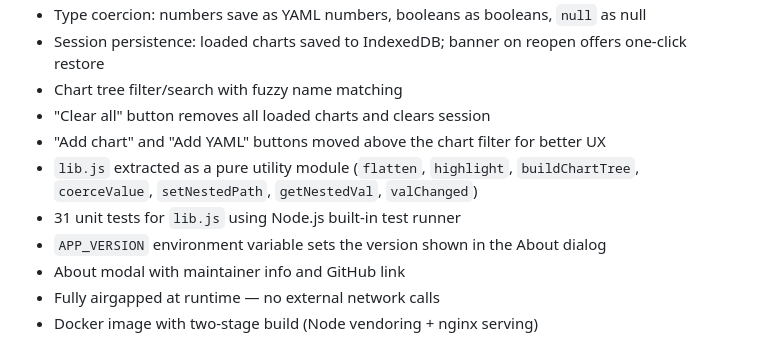
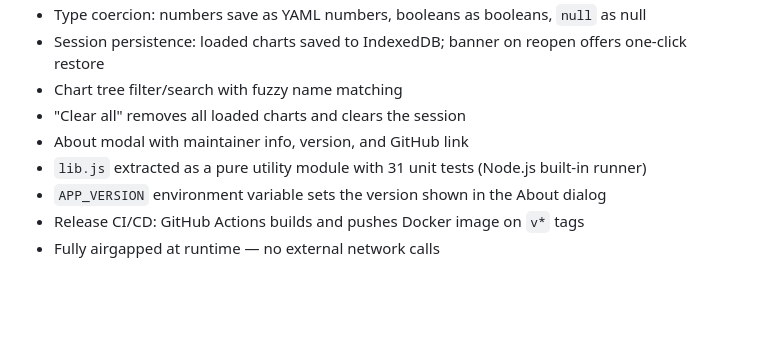
Before and after one commit to seab4ng/helm-values-veiwer, a Markdown page: CHANGELOG.md, the part around one of its changes. Rendered like a GitHub page; blank space fills up the shorter version.

```diff
--- a/CHANGELOG.md
+++ b/CHANGELOG.md
@@ -121,11 +107,9 @@ Initial development (pre-release).
 - Type coercion: numbers save as YAML numbers, booleans as booleans, `null` as null
 - Session persistence: loaded charts saved to IndexedDB; banner on reopen offers one-click restore
 - Chart tree filter/search with fuzzy name matching
-- "Clear all" button removes all loaded charts and clears session
-- "Add chart" and "Add YAML" buttons moved above the chart filter for better UX
-- `lib.js` extracted as a pure utility module (`flatten`, `highlight`, `buildChartTree`, `coerceValue`, `setNestedPath`, `getNestedVal`, `valChanged`)
-- 31 unit tests for `lib.js` using Node.js built-in test runner
+- "Clear all" removes all loaded charts and clears the session
+- About modal with maintainer info, version, and GitHub link
+- `lib.js` extracted as a pure utility module with 31 unit tests (Node.js built-in runner)
 - `APP_VERSION` environment variable sets the version shown in the About dialog
-- About modal with maintainer info and GitHub link
+- Release CI/CD: GitHub Actions builds and pushes Docker image on `v*` tags
 - Fully airgapped at runtime — no external network calls
-- Docker image with two-stage build (Node vendoring + nginx serving)
```
Also changed, not shown: other parts of CHANGELOG.md (+30 -44 lines).
